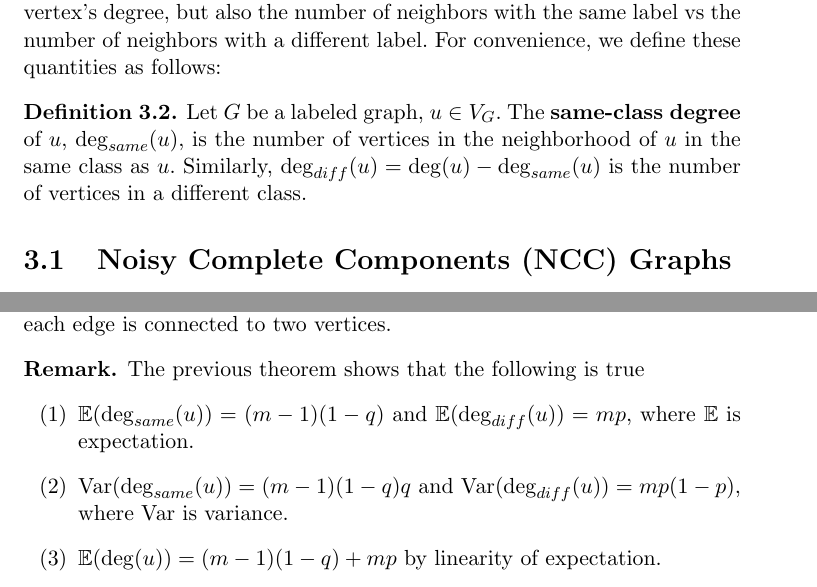
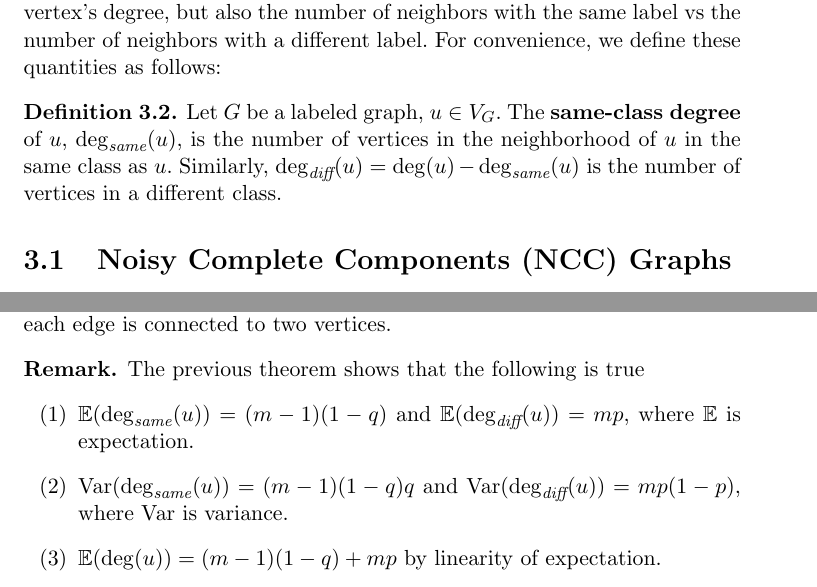
Before and after one commit to jepugs/mqp-latex, a LaTeX thesis (Main.tex, which reads src/3-Random-Labeled-Graphs.tex): two parts of pages 14 and 16 of 55, joined at a grey line, cut so that both start at the same text. Compiled offline with pdfLaTeX.

Commit message:
fixed deg_same, deg_diff subscripts

```diff
--- a/src/3-Random-Labeled-Graphs.tex
+++ b/src/3-Random-Labeled-Graphs.tex
@@ -12,9 +12,9 @@ number of neighbors with the same label vs the number of neighbors with a differ
 convenience, we define these quantities as follows:
 
 \begin{definition}
-  Let $G$ be a labeled graph, $u \in V_G$. The \textbf{same-class degree} of $u$, $\deg_{same}(u)$, is
-  the number of vertices in the neighborhood of $u$ in the same class as $u$. Similarly, $\deg_{diff}(u) =
-  \deg(u) - \deg_{same}(u)$ is the number of vertices in a different class.
+  Let $G$ be a labeled graph, $u \in V_G$. The \textbf{same-class degree} of $u$, $\deg_{\textit{same}}(u)$, is
+  the number of vertices in the neighborhood of $u$ in the same class as $u$. Similarly, $\deg_{\textit{diff}}(u) =
+  \deg(u) - \deg_{\textit{same}}(u)$ is the number of vertices in a different class.
 \end{definition}
 
 
@@ -116,8 +116,8 @@ over the whole graph, since each edge is connected to two vertices.
 \begin{remark}
   The previous theorem shows that the following is true
   \begin{enumerate}
-  \item $\E(\deg_{same}(u)) = (m-1)(1-q)$ and $\E(\deg_{diff}(u)) = mp$, where $\E$ is expectation.
-  \item $\Var(\deg_{same}(u)) = (m-1)(1-q)q$ and $\Var(\deg_{diff}(u)) = mp(1-p)$, where $\Var$ is
+  \item $\E(\deg_{\textit{same}}(u)) = (m-1)(1-q)$ and $\E(\deg_{\textit{diff}}(u)) = mp$, where $\E$ is expectation.
+  \item $\Var(\deg_{\textit{same}}(u)) = (m-1)(1-q)q$ and $\Var(\deg_{\textit{diff}}(u)) = mp(1-p)$, where $\Var$ is
     variance.
   \item $\E(\deg(u)) = (m-1)(1-q) + mp$ by linearity of expectation.
   \item $\Var(\deg(u)) = (m-1)(1-q)q + mp(1-p)$ by linearity of variance on independent random
```
Also changed, not shown: src/3-Random-Labeled-Graphs.tex (2 more changed lines).
